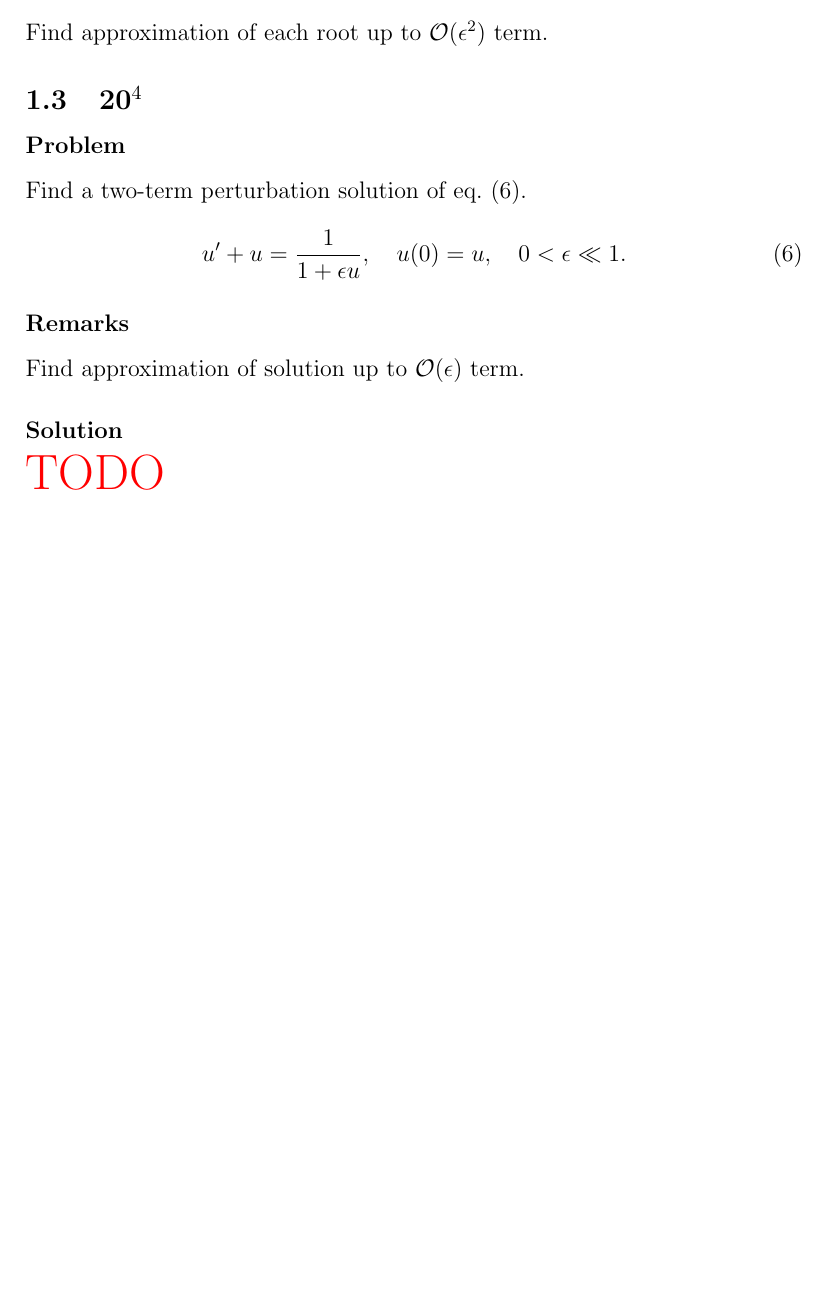
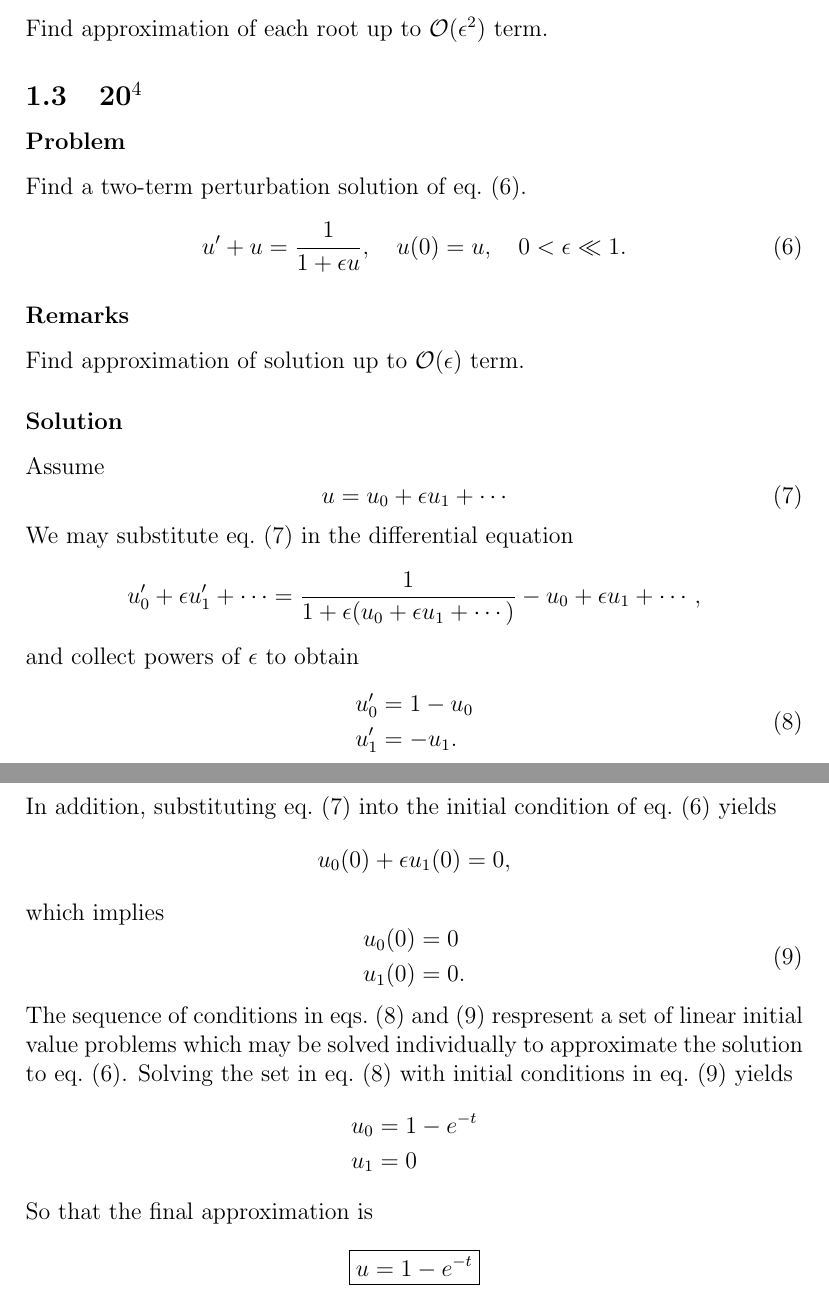
Before and after one commit to hershal/m374m, a LaTeX problem sheet (homeworks/hw7/hw7.tex): part of page 6 of 6 before the commit and two parts of pages 6 and 7 of 7 after it, the two joined at a grey line, cut so that both start at the same text, the shorter picture padded with empty space. Compiled offline with pdfLaTeX.

Commit message:
hw7: finished 3.1.20

```diff
--- a/homeworks/hw7/hw7.tex
+++ b/homeworks/hw7/hw7.tex
@@ -190,6 +190,54 @@ Find a two-term perturbation solution of \cref{eq:3.1.20-problem}.
 Find approximation of solution up to $\mathcal{O}(\epsilon)$ term.
 
 \subsubsection*{Solution}
-\todo{}
+Assume
+\begin{equation}
+  \label{eq:3.1.20-u}
+  u = u_0 + \epsilon u_1 + \cdots
+\end{equation}
+We may substitute \cref{eq:3.1.20-u} in the differential equation
+\begin{equation*}
+  u_0'+\epsilon u_1'+\cdots = \frac{1}{1+\epsilon(u_0+\epsilon u_1+\cdots)}
+  - u_0+\epsilon u_1+\cdots,
+\end{equation*}
+and collect powers of $\epsilon$ to obtain
+\begin{equation}
+  \begin{aligned}
+    \label{eq:3.1.20-diff-equations}
+    u_0' &= 1-u_0 \\
+    u_1' &= -u_1. \\
+  \end{aligned}
+\end{equation}
+In addition, substituting \cref{eq:3.1.20-u} into the initial condition of
+\cref{eq:3.1.20-problem} yields
+\begin{equation*}
+  u_0(0)+\epsilon u_1(0) = 0,
+\end{equation*}
+which implies
+\begin{equation}
+  \label{eq:3.1.20-initial-conditions}
+  \begin{aligned}
+    u_0(0) &= 0 \\
+    u_1(0) &= 0. \\
+  \end{aligned}
+\end{equation}
+The sequence of conditions in
+\cref{eq:3.1.20-diff-equations,eq:3.1.20-initial-conditions} respresent a set of
+linear initial value problems which may be solved individually to approximate
+the solution to \cref{eq:3.1.20-problem}. Solving the set in
+\cref{eq:3.1.20-diff-equations} with initial conditions in
+\cref{eq:3.1.20-initial-conditions} yields
+\begin{equation*}
+  \begin{aligned}
+    u_0 &= 1-e^{-t} \\
+    u_1 &= 0 \\
+  \end{aligned}
+\end{equation*}
+So that the final approximation is
+\begin{equation*}
+  \boxed{
+    u = 1-e^{-t}
+  }
+\end{equation*}
 
 \end{document}
```
